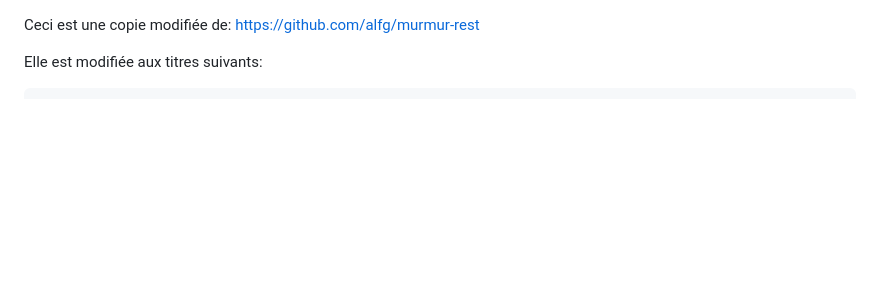
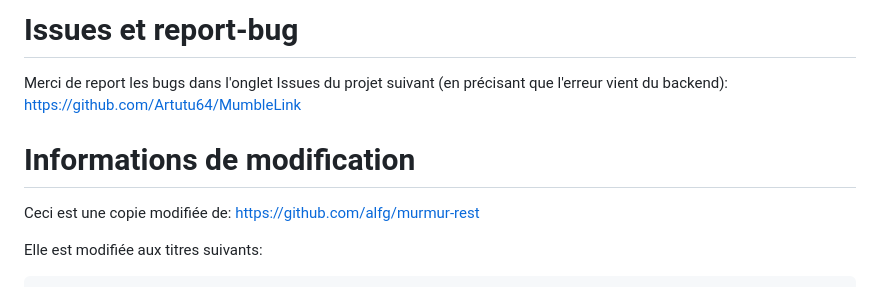
Before and after one commit to Artutu64/mumble_backend, a Markdown page: README.md, the part around the change. Rendered like a GitHub page; blank space fills up the shorter version.

```diff
--- a/README.md
+++ b/README.md
@@ -1,3 +1,8 @@
+# Issues et report-bug
+Merci de report les bugs dans l'onglet Issues du projet suivant (en précisant que l'erreur vient du backend): https://github.com/Artutu64/MumbleLink
+
+# Informations de modification
+
 Ceci est une copie modifiée de: https://github.com/alfg/murmur-rest
 
 Elle est modifiée aux titres suivants:
```
